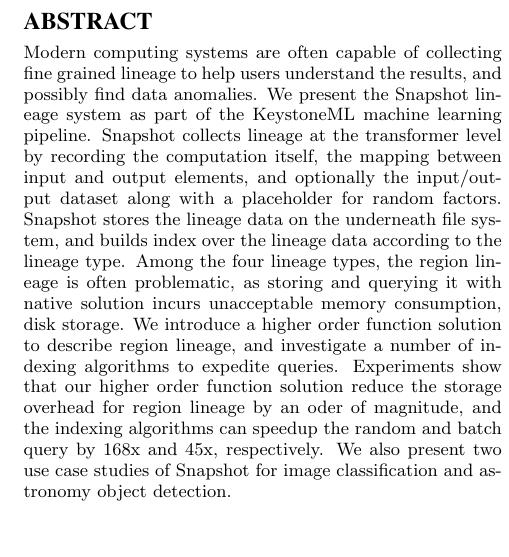
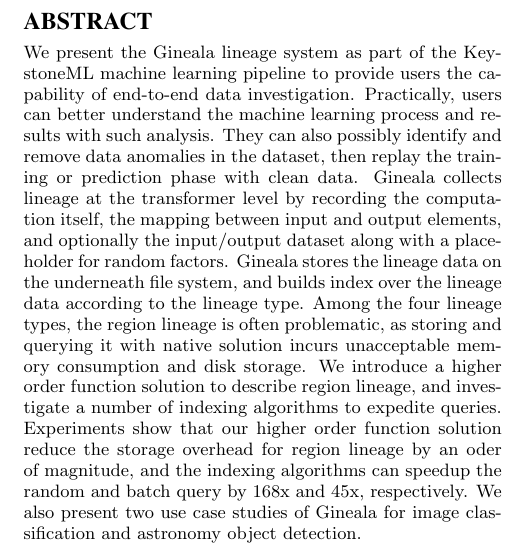
Before and after one commit to luckh2/SIGMOD_2016, a LaTeX paper (Lineage.tex): part of one column of the page, cut so that both start at the same text. Compiled offline with pdfLaTeX.

Commit message:
change project name to Gineala

```diff
--- a/Lineage.tex
+++ b/Lineage.tex
@@ -92,22 +92,24 @@
 \maketitle
 
 \begin{abstract}
-Modern computing systems are often capable of collecting fine grained lineage to help
-users understand the results, and possibly find data anomalies.
-We present the Snapshot lineage system as part of the KeystoneML machine learning pipeline.
-Snapshot collects lineage at the transformer level by recording the computation itself, the mapping
+We present the Gineala lineage system as part of the KeystoneML machine learning pipeline to provide
+users the capability of end-to-end data investigation.
+Practically, users can better understand the machine learning process and results with such analysis.
+They can also possibly identify and remove data anomalies in the dataset, then replay the training or
+prediction phase with clean data.
+Gineala collects lineage at the transformer level by recording the computation itself, the mapping
 between input and output elements, and optionally the input/output dataset along with a placeholder
 for random factors.
-Snapshot stores the lineage data on the underneath file system, and builds index over the lineage data
+Gineala stores the lineage data on the underneath file system, and builds index over the lineage data
 according to the lineage type.
 Among the four lineage types, the region lineage is often problematic, as storing and querying it with
-native solution incurs unacceptable memory consumption, disk storage.
+native solution incurs unacceptable memory consumption and disk storage.
 We introduce a higher order function solution to describe region lineage, and investigate a number of indexing
 algorithms to expedite queries.
 Experiments show that our higher order function solution reduce the storage overhead for region lineage
 by an oder of magnitude, and the indexing algorithms can speedup the random and batch query by 168x and 45x,
 respectively.
-We also present two use case studies of Snapshot for image classification and astronomy object detection.
+We also present two use case studies of Gineala for image classification and astronomy object detection.
 \end{abstract}
 
 % A category with the (minimum) three required fields
```
Also changed, not shown: Lineage.tex (2 more changed lines).
